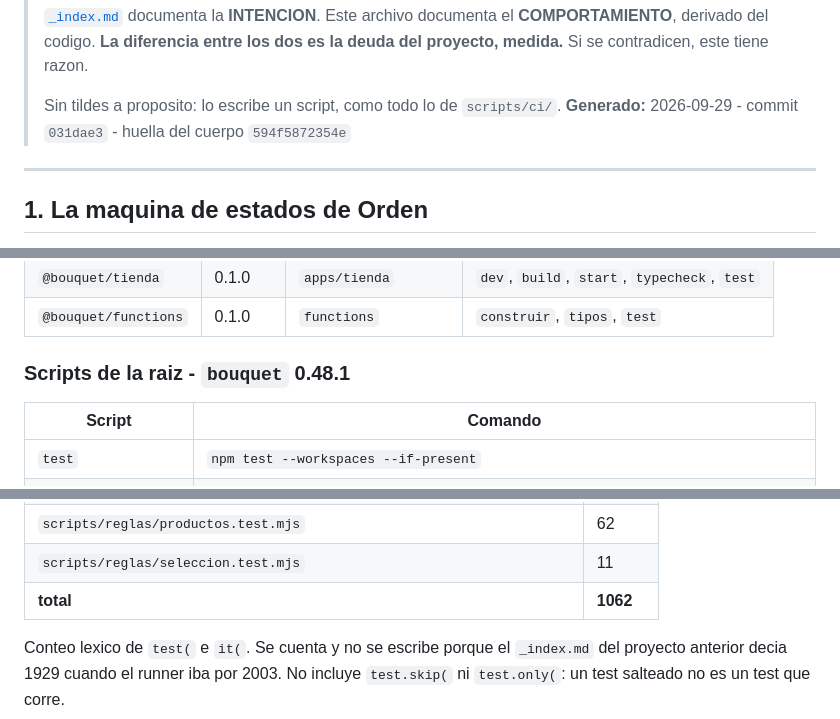
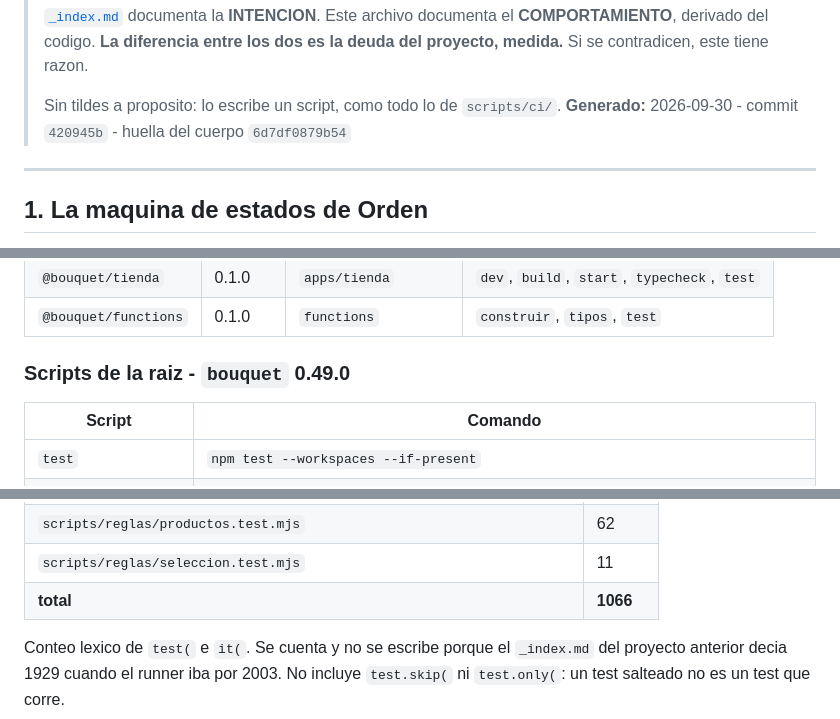
Before and after one commit to aguschazaaa-sudo/bouquet, a Markdown page: docs/vault/_verdad.md, 3 parts joined by grey strips. Rendered like a GitHub page.

Commit message:
v0.49.0 - ci: _verdad.md de v0.49.0
Co-Authored-By: Claude Opus 5.5 <noreply@anthropic.com>

```diff
--- a/docs/vault/_verdad.md
+++ b/docs/vault/_verdad.md
@@ -15,7 +15,7 @@
 > deuda del proyecto, medida.** Si se contradicen, este tiene razon.
 >
 > Sin tildes a proposito: lo escribe un script, como todo lo de `scripts/ci/`.
-> **Generado:** 2026-09-29 - commit `031dae3` - huella del cuerpo `594f5872354e`
+> **Generado:** 2026-09-30 - commit `420945b` - huella del cuerpo `6d7df0879b54`
 
 ---
 
@@ -77,7 +77,7 @@ Todos los estados publicos son alcanzables: cada uno lo produce al menos un par.
 | `@bouquet/tienda` | 0.1.0 | `apps/tienda` | `dev`, `build`, `start`, `typecheck`, `test` |
 | `@bouquet/functions` | 0.1.0 | `functions` | `construir`, `tipos`, `test` |
 
-### Scripts de la raiz - `bouquet` 0.48.1
+### Scripts de la raiz - `bouquet` 0.49.0
 
 | Script | Comando |
 |---|---|
@@ -161,7 +162,7 @@ Dependencias declaradas en la raiz: `@firebase/rules-unit-testing`, `@fission-ai
 | `scripts/reglas/ordenes.test.mjs` | 40 |
 | `scripts/reglas/productos.test.mjs` | 62 |
 | `scripts/reglas/seleccion.test.mjs` | 11 |
-| **total** | **1062** |
+| **total** | **1066** |
 
 Conteo lexico de `test(` e `it(`. Se cuenta y no se escribe porque el `_index.md` del proyecto anterior decia 1929 cuando el runner iba por 2003. No incluye `test.skip(` ni `test.only(`: un test salteado no es un test que corre.
 
```
Also changed, not shown: other parts of docs/vault/_verdad.md (+3 -2 lines).
